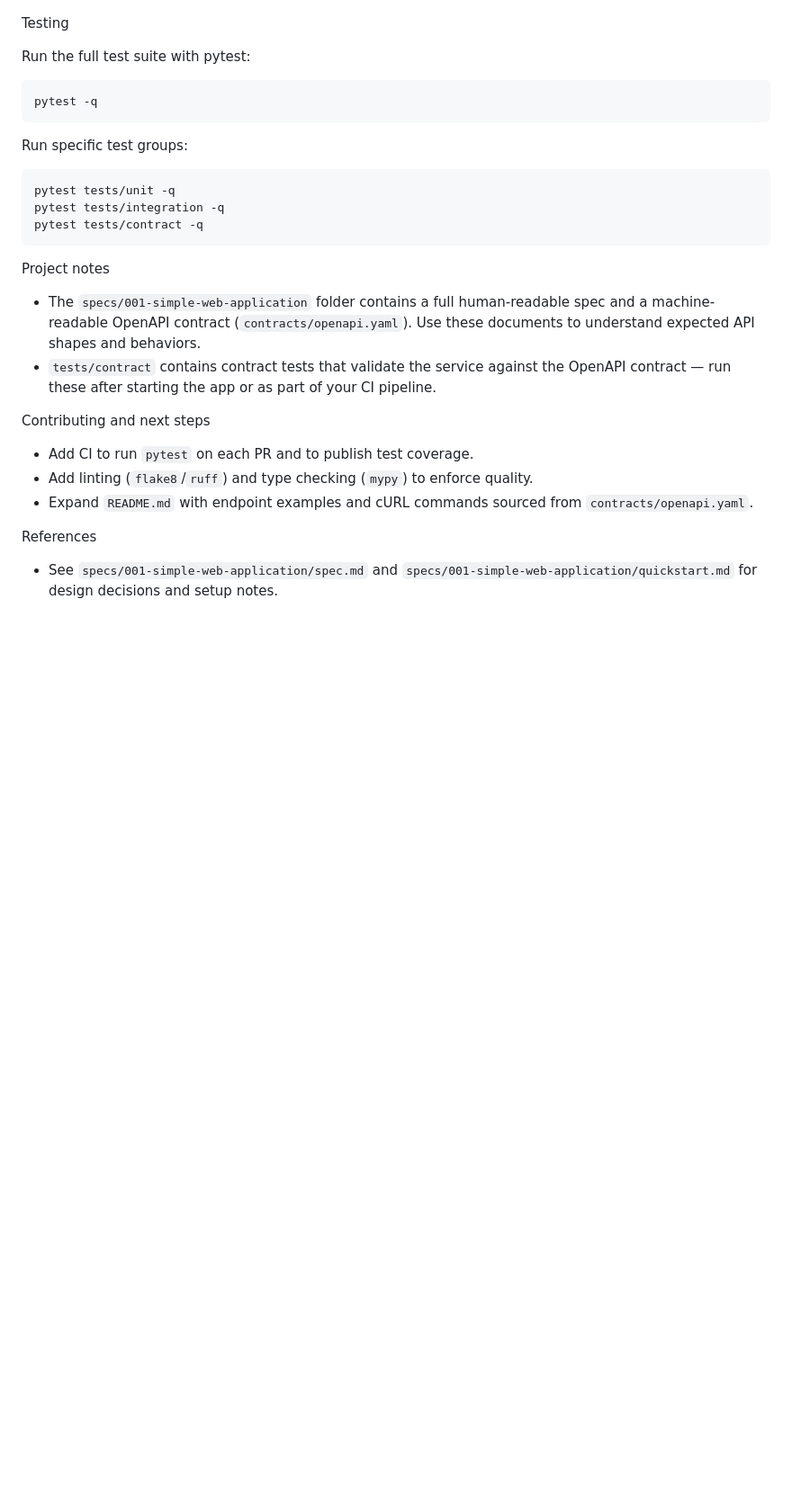
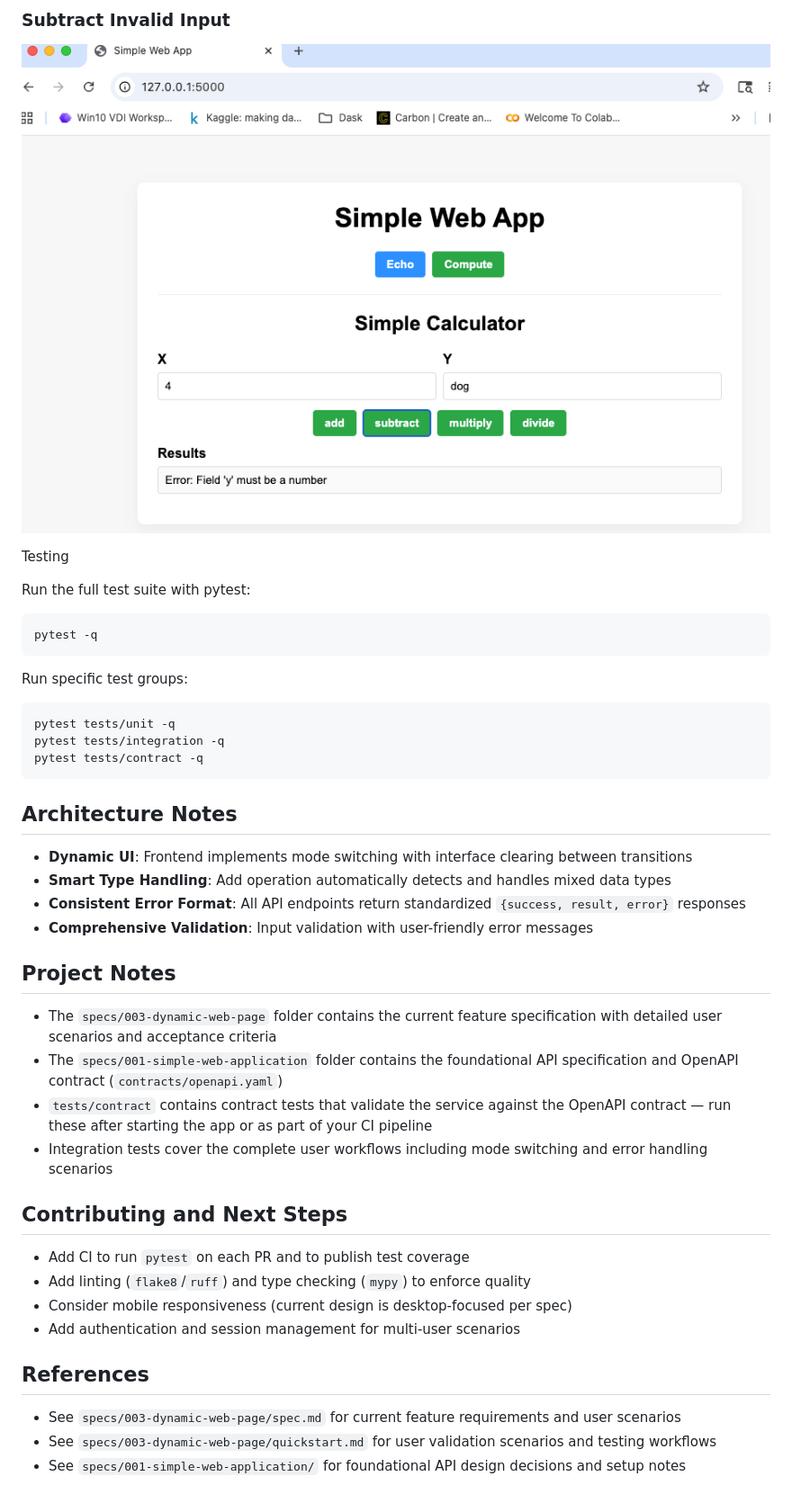
Before and after one commit to jimthompson5802/hello_spec_kit, a Markdown page: README.md, the part around the change printed below. Shown: that part at 90% size. Drawn GitHub-style; pictures changed too: images/compute_subtract_invalid_input.png (added); blank space fills up the shorter version.

````diff
--- a/README.md
+++ b/README.md
@@ -89,3 +130,5 @@ curl http://127.0.0.1:5000/api/calculate -X POST -H "Content-Type: application/j
+### Subtract Invalid Input
+![](./images/compute_subtract_invalid_input.png)
 
 Testing
 
@@ -103,14 +146,29 @@ pytest tests/integration -q
 pytest tests/contract -q
 ```
 
-Project notes
-- The `specs/001-simple-web-application` folder contains a full human-readable spec and a machine-readable OpenAPI contract (`contracts/openapi.yaml`). Use these documents to understand expected API shapes and behaviors.
-- `tests/contract` contains contract tests that validate the service against the OpenAPI contract — run these after starting the app or as part of your CI pipeline.
+## Architecture Notes
 
-Contributing and next steps
-- Add CI to run `pytest` on each PR and to publish test coverage.
-- Add linting (`flake8`/`ruff`) and type checking (`mypy`) to enforce quality.
-- Expand `README.md` with endpoint examples and cURL commands sourced from `contracts/openapi.yaml`.
+- **Dynamic UI**: Frontend implements mode switching with interface clearing between transitions
+- **Smart Type Handling**: Add operation automatically detects and handles mixed data types
+- **Consistent Error Format**: All API endpoints return standardized `{success, result, error}` responses
+- **Comprehensive Validation**: Input validation with user-friendly error messages
 
-References
-- See `specs/001-simple-web-application/spec.md` and `specs/001-simple-web-application/quickstart.md` for design decisions and setup notes.
+## Project Notes
+
+- The `specs/003-dynamic-web-page` folder contains the current feature specification with detailed user scenarios and acceptance criteria
+- The `specs/001-simple-web-application` folder contains the foundational API specification and OpenAPI contract (`contracts/openapi.yaml`)
+- `tests/contract` contains contract tests that validate the service against the OpenAPI contract — run these after starting the app or as part of your CI pipeline
+- Integration tests cover the complete user workflows including mode switching and error handling scenarios
+
+## Contributing and Next Steps
+
+- Add CI to run `pytest` on each PR and to publish test coverage
+- Add linting (`flake8`/`ruff`) and type checking (`mypy`) to enforce quality
+- Consider mobile responsiveness (current design is desktop-focused per spec)
+- Add authentication and session management for multi-user scenarios
+
+## References
+
+- See `specs/003-dynamic-web-page/spec.md` for current feature requirements and user scenarios
+- See `specs/003-dynamic-web-page/quickstart.md` for user validation scenarios and testing workflows
+- See `specs/001-simple-web-application/` for foundational API design decisions and setup notes
````
Also changed, not shown: other parts of README.md (+58 -17 lines), images/app_web_page.png, images/compute_add_numbers.png (added), images/compute_add_strings.png (added), images/compute_multiply_numbers.png (added), images/echo_text_operation.png (added).
